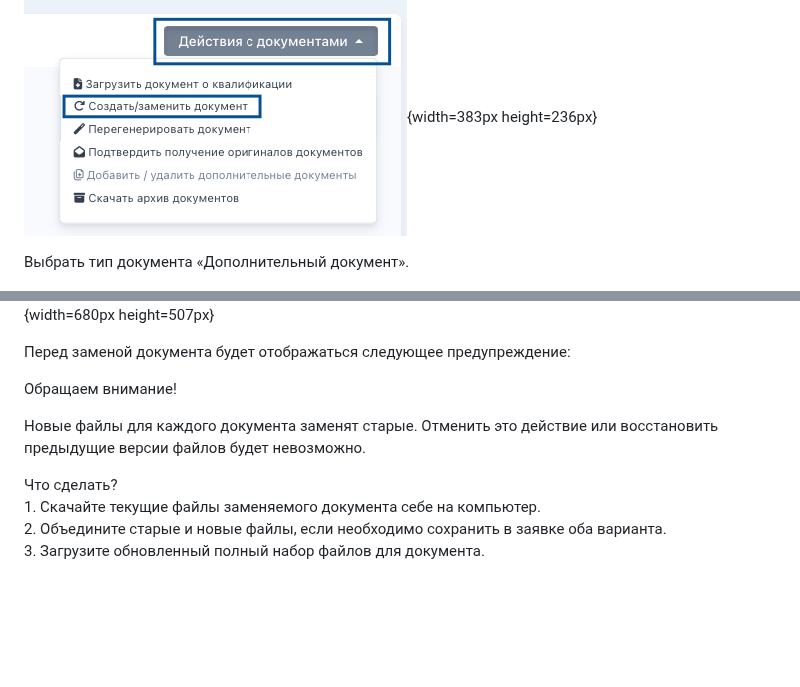
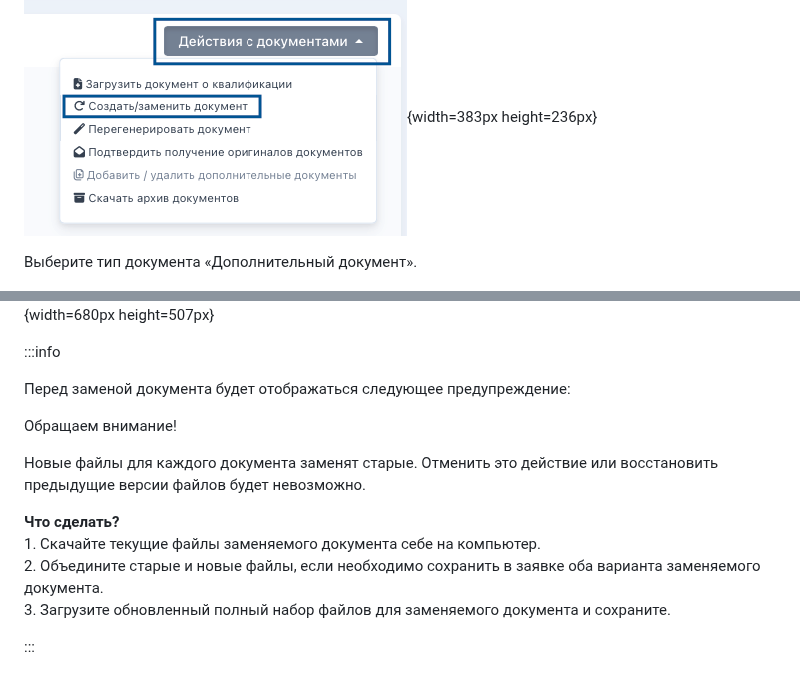
Before and after one commit to Smile-Tech-Study/helpcrm, a Markdown page: instrukcii/zamena-dopolnitelnykh-dokumentov.md, 2 parts joined by grey strips. Drawn GitHub-style; pictures changed too: instrukcii/zamena-dopolnitelnykh-dokumentov.png; blank space fills up the shorter version.

Commit message:
Update 3 files
 - instrukcii/zamena-dopolnitelnykh-dokumentov.md
   - instrukcii/zamena-dopolnitelnykh-dokumentov-3.png
   - instrukcii/zamena-dopolnitelnykh-dokumentov.png

```diff
--- a/instrukcii/zamena-dopolnitelnykh-dokumentov.md
+++ b/instrukcii/zamena-dopolnitelnykh-dokumentov.md
@@ -9,9 +53,11 @@ title: Как работать с дополнительными докумен
 
 ![](./zamena-dopolnitelnykh-dokumentov.png){width=383px height=236px}
 
-Выбрать тип документа «Дополнительный документ».
+Выберите тип документа «Дополнительный документ».
 
 ![](./zamena-dopolnitelnykh-dokumentov-2.png){width=680px height=507px}
+
+:::info
 
 Перед заменой документа будет отображаться следующее предупреждение:
 
@@ -19,7 +65,9 @@ title: Как работать с дополнительными докумен
 
 Новые файлы для каждого документа заменят старые. Отменить это действие или восстановить предыдущие версии файлов будет невозможно.
 
-Что сделать?\
+**Что сделать?**\
 1\. Скачайте текущие файлы заменяемого документа себе на компьютер.\
-2\. Объедините старые и новые файлы, если необходимо сохранить в заявке оба варианта.\
-3\. Загрузите обновленный полный набор файлов для документа.
+2\. Объедините старые и новые файлы, если необходимо сохранить в заявке оба варианта заменяемого документа.\
+3\. Загрузите обновленный полный набор файлов для заменяемого документа и сохраните.
+
+:::
```
Also changed, not shown: other parts of instrukcii/zamena-dopolnitelnykh-dokumentov.md (+46 -2 lines), instrukcii/zamena-dopolnitelnykh-dokumentov-3.png (added).
